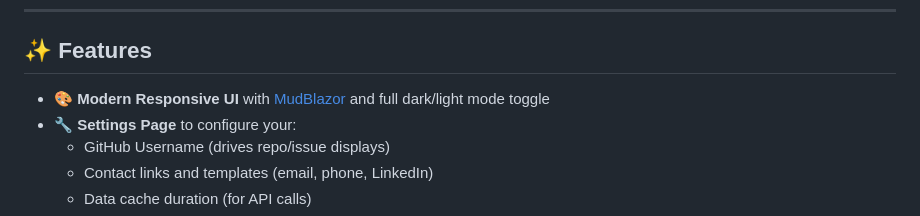
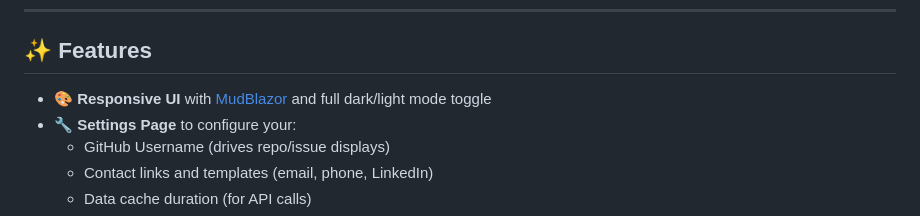
Before and after one commit to fauxtix/Portfolio.App, a Markdown page: README.md, the part around the change. GitHub-like rendering.

```diff
--- a/README.md
+++ b/README.md
@@ -15,7 +15,7 @@ _Elegant portfolio SPA built with Blazor WebAssembly & MudBlazor — customize a
 
 ## ✨ Features
 
-- 🎨 **Modern Responsive UI** with [MudBlazor](https://mudblazor.com/) and full dark/light mode toggle
+- 🎨 **Responsive UI** with [MudBlazor](https://mudblazor.com/) and full dark/light mode toggle
 - 🔧 **Settings Page** to configure your:
   - GitHub Username (drives repo/issue displays)
   - Contact links and templates (email, phone, LinkedIn)
```
